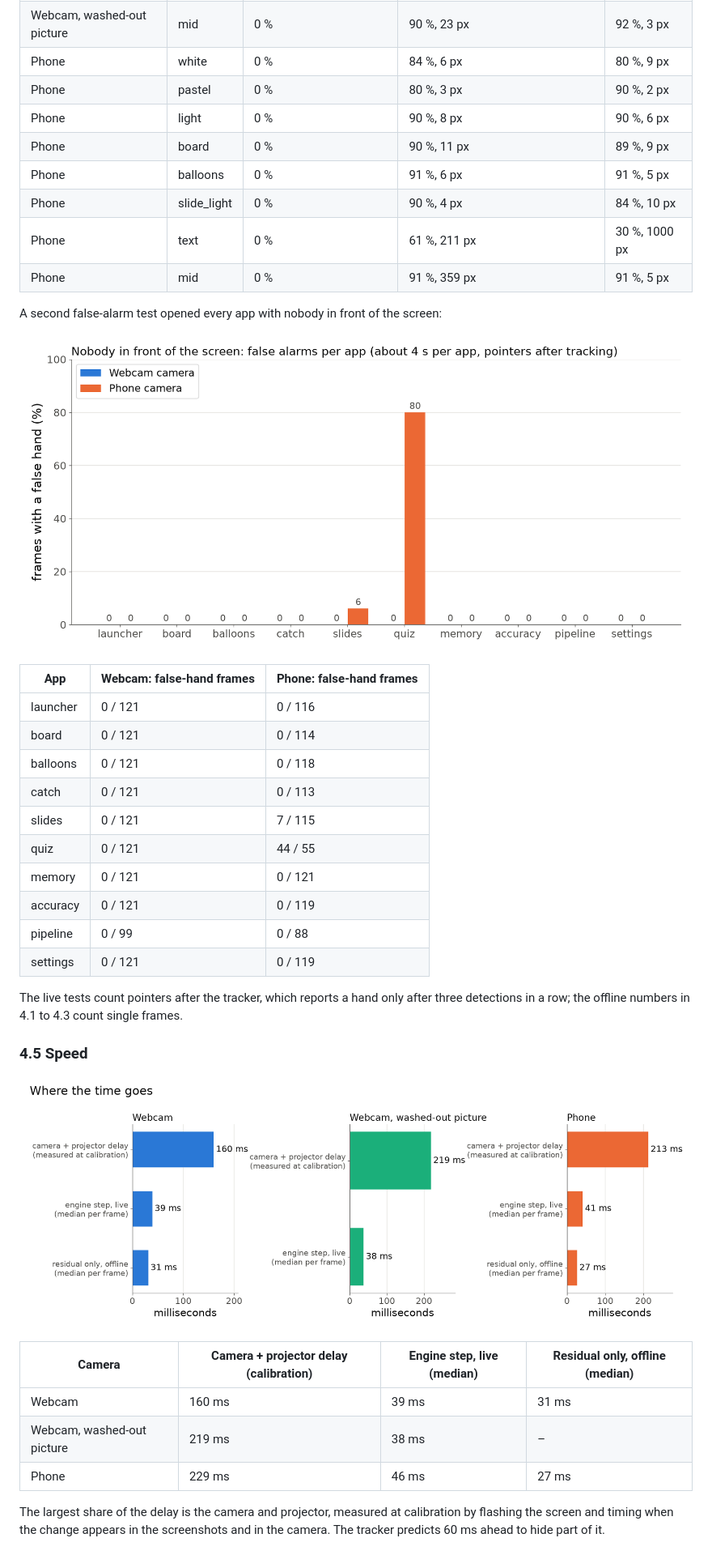
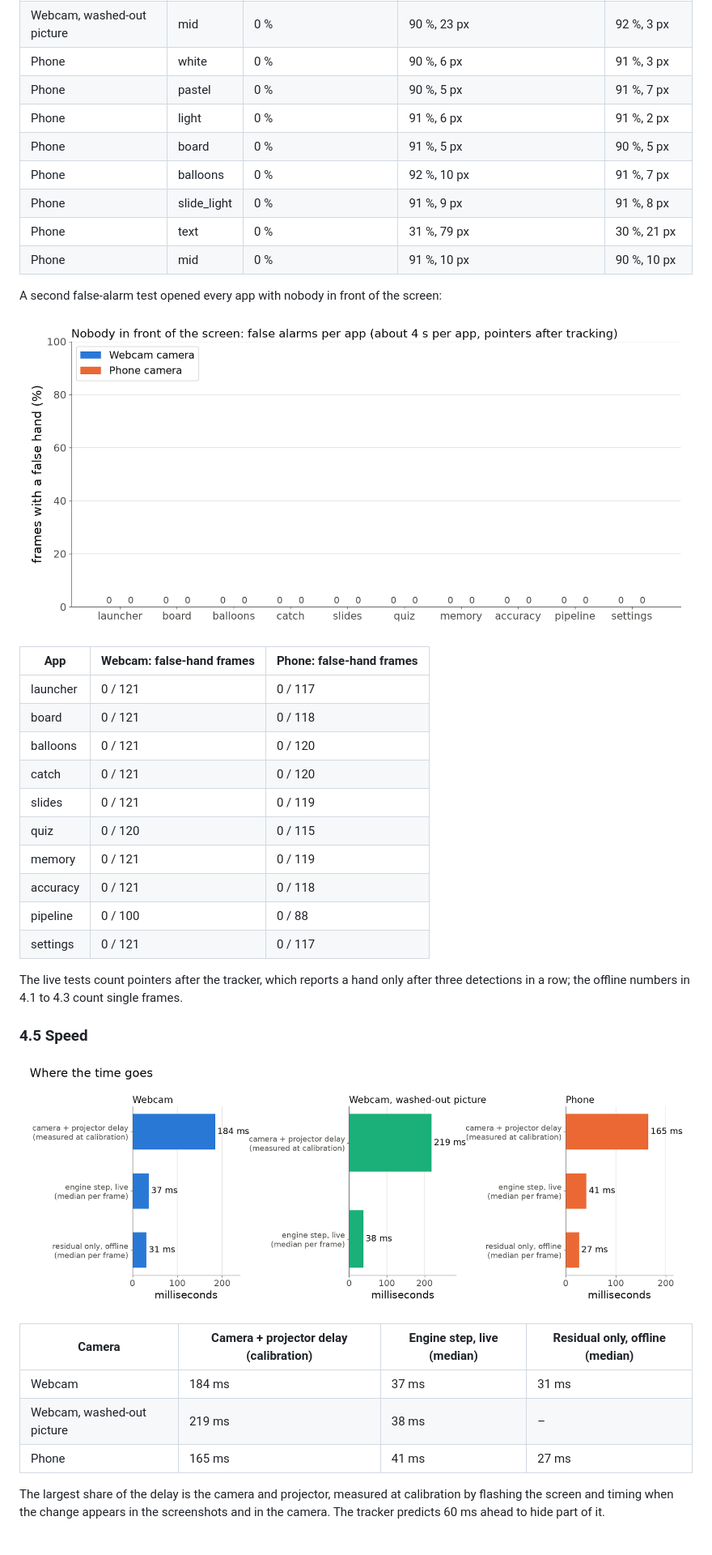
Before and after one commit to jweaker/visiontouch, a Markdown page: docs/report.md, the part around one of its changes. Shown at 81% size. GitHub-like rendering; pictures changed too: docs/figures/idle.png, docs/figures/latency.png.

```diff
--- a/docs/report.md
+++ b/docs/report.md
@@ -307,14 +307,14 @@ The engine calibrates itself, then the test projects each picture. First the cle
 | Webcam, washed-out picture | slide_light | 0 % | 91 %, 11 px | 0 %, – |
 | Webcam, washed-out picture | text | 0 % | 62 %, 280 px | 0 %, – |
 | Webcam, washed-out picture | mid | 0 % | 90 %, 23 px | 92 %, 3 px |
-| Phone | white | 0 % | 84 %, 6 px | 80 %, 9 px |
-| Phone | pastel | 0 % | 80 %, 3 px | 90 %, 2 px |
-| Phone | light | 0 % | 90 %, 8 px | 90 %, 6 px |
-| Phone | board | 0 % | 90 %, 11 px | 89 %, 9 px |
-| Phone | balloons | 0 % | 91 %, 6 px | 91 %, 5 px |
-| Phone | slide_light | 0 % | 90 %, 4 px | 84 %, 10 px |
-| Phone | text | 0 % | 61 %, 211 px | 30 %, 1000 px |
-| Phone | mid | 0 % | 91 %, 359 px | 91 %, 5 px |
+| Phone | white | 0 % | 90 %, 6 px | 91 %, 3 px |
+| Phone | pastel | 0 % | 90 %, 5 px | 91 %, 7 px |
+| Phone | light | 0 % | 91 %, 6 px | 91 %, 2 px |
+| Phone | board | 0 % | 91 %, 5 px | 90 %, 5 px |
+| Phone | balloons | 0 % | 92 %, 10 px | 91 %, 7 px |
+| Phone | slide_light | 0 % | 91 %, 9 px | 91 %, 8 px |
+| Phone | text | 0 % | 31 %, 79 px | 30 %, 21 px |
+| Phone | mid | 0 % | 91 %, 10 px | 90 %, 10 px |
 <!-- END live -->
 
 A second false-alarm test opened every app with nobody in front of the screen:
@@ -324,16 +324,16 @@ A second false-alarm test opened every app with nobody in front of the screen:
 <!-- BEGIN idle -->
 | App | Webcam: false-hand frames | Phone: false-hand frames |
 |---|---|---|
-| launcher | 0 / 121 | 0 / 116 |
-| board | 0 / 121 | 0 / 114 |
-| balloons | 0 / 121 | 0 / 118 |
-| catch | 0 / 121 | 0 / 113 |
-| slides | 0 / 121 | 7 / 115 |
-| quiz | 0 / 121 | 44 / 55 |
-| memory | 0 / 121 | 0 / 121 |
-| accuracy | 0 / 121 | 0 / 119 |
-| pipeline | 0 / 99 | 0 / 88 |
-| settings | 0 / 121 | 0 / 119 |
+| launcher | 0 / 121 | 0 / 117 |
+| board | 0 / 121 | 0 / 118 |
+| balloons | 0 / 121 | 0 / 120 |
+| catch | 0 / 121 | 0 / 120 |
+| slides | 0 / 121 | 0 / 119 |
+| quiz | 0 / 120 | 0 / 115 |
+| memory | 0 / 121 | 0 / 119 |
+| accuracy | 0 / 121 | 0 / 118 |
+| pipeline | 0 / 100 | 0 / 88 |
+| settings | 0 / 121 | 0 / 117 |
 <!-- END idle -->
 
 The live tests count pointers after the tracker, which reports a hand only after three detections in a row; the offline numbers in 4.1 to 4.3 count single frames.
@@ -345,9 +345,9 @@ The live tests count pointers after the tracker, which reports a hand only after
 <!-- BEGIN latency -->
 | Camera | Camera + projector delay (calibration) | Engine step, live (median) | Residual only, offline (median) |
 |---|---|---|---|
-| Webcam | 160 ms | 39 ms | 31 ms |
+| Webcam | 184 ms | 37 ms | 31 ms |
 | Webcam, washed-out picture | 219 ms | 38 ms | – |
-| Phone | 229 ms | 46 ms | 27 ms |
+| Phone | 165 ms | 41 ms | 27 ms |
 <!-- END latency -->
 
 The largest share of the delay is the camera and projector, measured at calibration by flashing the screen and timing when the change appears in the screenshots and in the camera. The tracker predicts 60 ms ahead to hide part of it.
```
Also changed, not shown: other parts of docs/report.md (+14 -14 lines), docs/how-it-works.md (+7 -5 lines), docs/figures/keystone.png, docs/figures/live.png, 2 other files.
